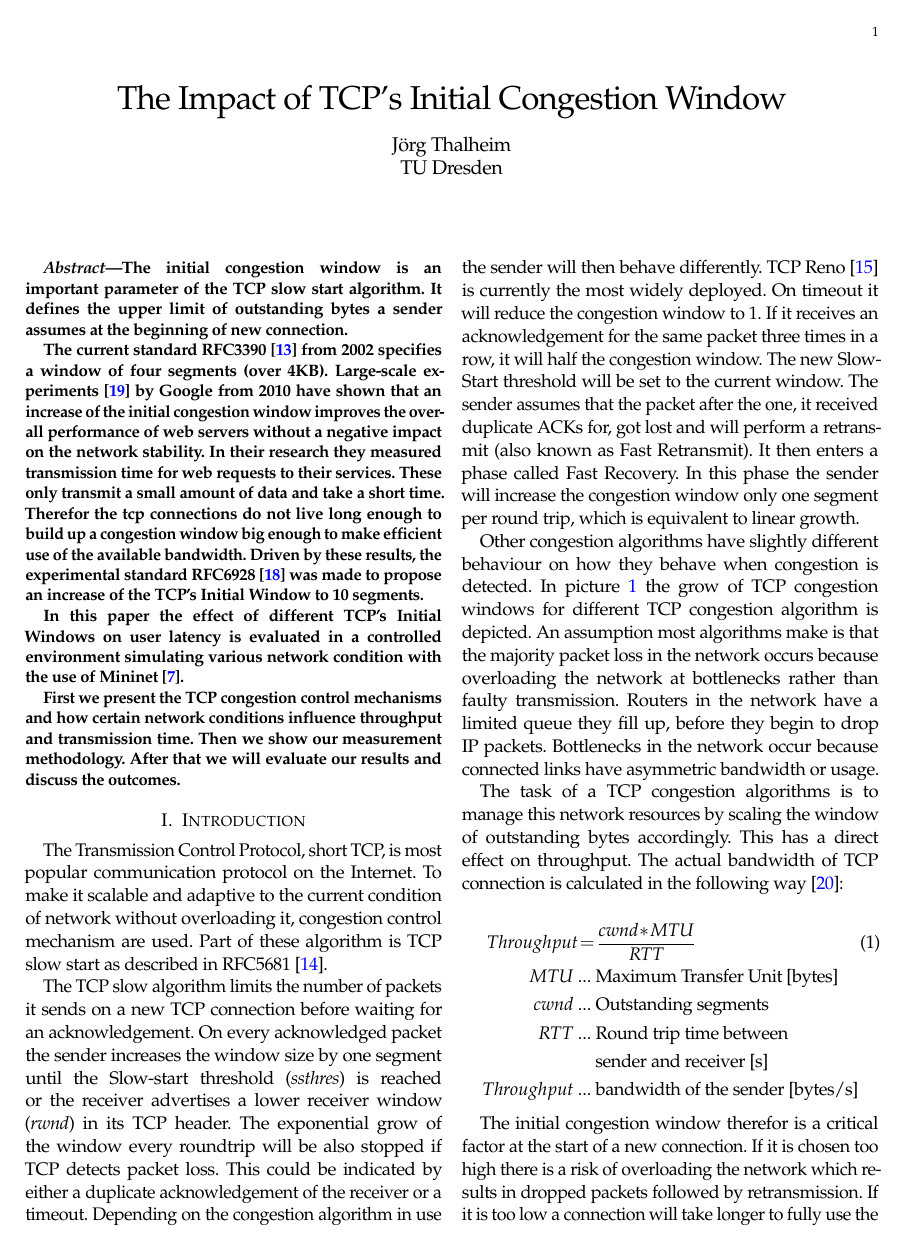
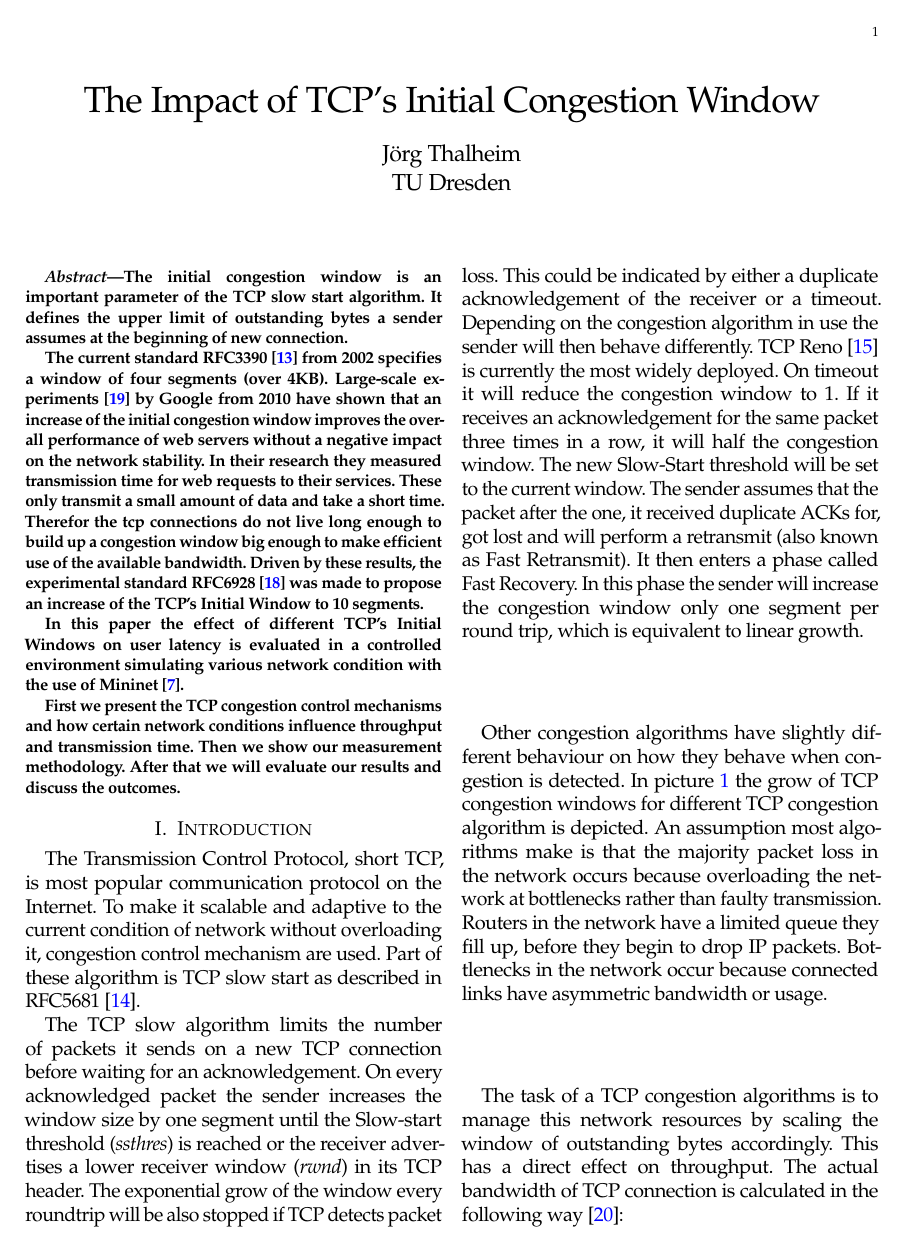
Before and after one commit to Mic92/acto15-tcpicw, a LaTeX paper (paper/main.tex): page 1 of 7 before the commit and page 1 of 8 after it. Compiled offline with pdfLaTeX.

Commit message:
bigger font

```diff
--- a/paper/main.tex
+++ b/paper/main.tex
@@ -1,4 +1,4 @@
-\documentclass[11pt]{IEEEtran}
+\documentclass[12pt]{IEEEtran}
 \usepackage{endnotes,url,color}
 \usepackage{array}
 \usepackage[english]{babel}
@@ -11,6 +11,7 @@
 \usepackage{fancyhdr}
 \usepackage[caption=false,font=footnotesize]{subfig}
 \usepackage{listings}
+\lstset{breaklines=true,}
 
  % Add navigation window to pdf
 \usepackage{hyperref}
```
